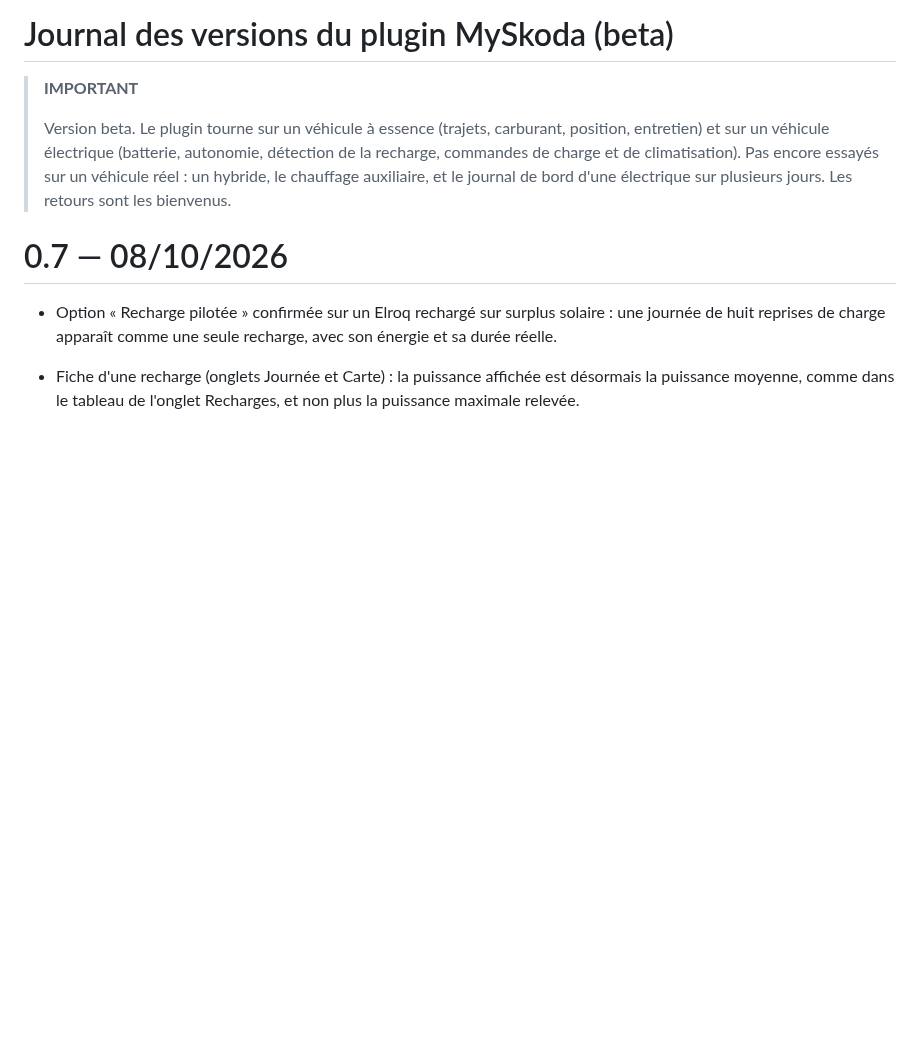
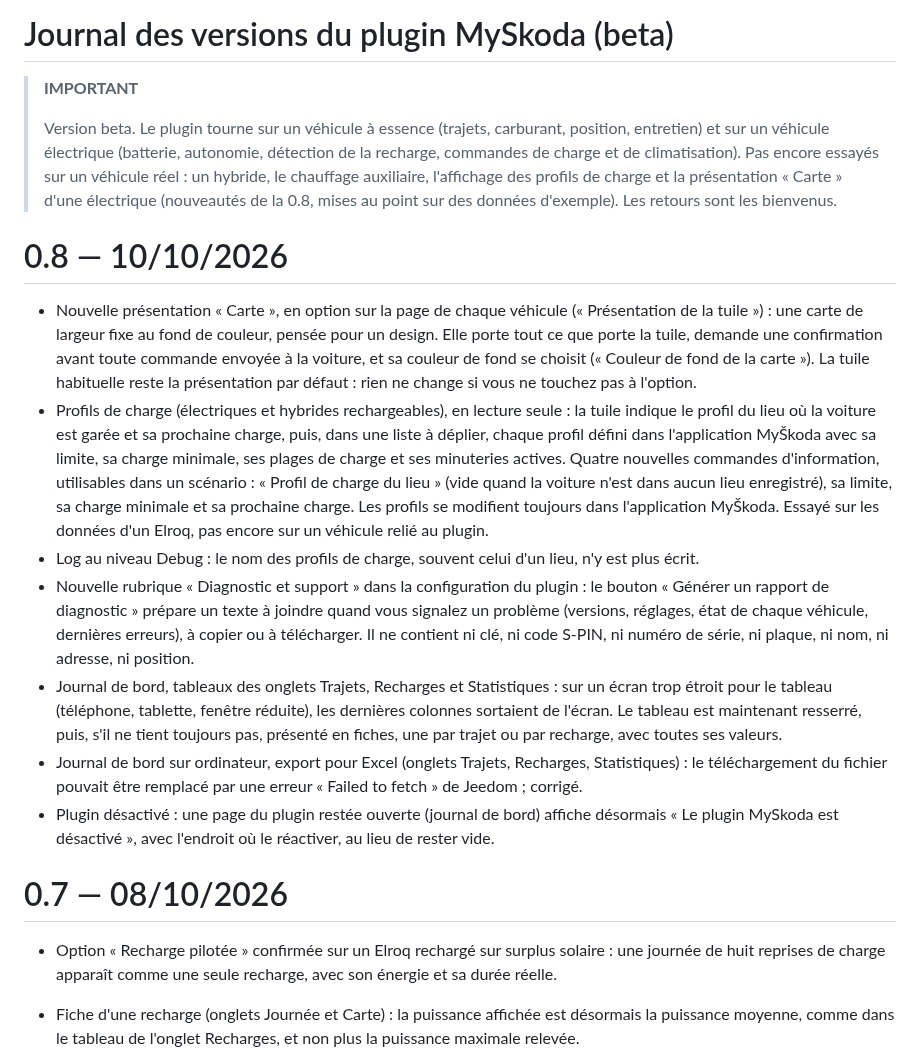
Before and after one commit to mortyreKS/jeedom-plugin-myskoda, a Markdown page: docs/fr_FR/changelog_beta.md, the part around the change. Drawn GitHub-style; blank space fills up the shorter version.

```diff
--- a/docs/fr_FR/changelog_beta.md
+++ b/docs/fr_FR/changelog_beta.md
@@ -2,7 +2,17 @@
 
 >**IMPORTANT**
 >
->Version beta. Le plugin tourne sur un véhicule à essence (trajets, carburant, position, entretien) et sur un véhicule électrique (batterie, autonomie, détection de la recharge, commandes de charge et de climatisation). Pas encore essayés sur un véhicule réel : un hybride, le chauffage auxiliaire, et le journal de bord d'une électrique sur plusieurs jours. Les retours sont les bienvenus.
+>Version beta. Le plugin tourne sur un véhicule à essence (trajets, carburant, position, entretien) et sur un véhicule électrique (batterie, autonomie, détection de la recharge, commandes de charge et de climatisation). Pas encore essayés sur un véhicule réel : un hybride, le chauffage auxiliaire, l'affichage des profils de charge et la présentation « Carte » d'une électrique (nouveautés de la 0.8, mises au point sur des données d'exemple). Les retours sont les bienvenus.
+
+# 0.8 — 10/10/2026
+
+- Nouvelle présentation « Carte », en option sur la page de chaque véhicule (« Présentation de la tuile ») : une carte de largeur fixe au fond de couleur, pensée pour un design. Elle porte tout ce que porte la tuile, demande une confirmation avant toute commande envoyée à la voiture, et sa couleur de fond se choisit (« Couleur de fond de la carte »). La tuile habituelle reste la présentation par défaut : rien ne change si vous ne touchez pas à l'option.
+- Profils de charge (électriques et hybrides rechargeables), en lecture seule : la tuile indique le profil du lieu où la voiture est garée et sa prochaine charge, puis, dans une liste à déplier, chaque profil défini dans l'application MyŠkoda avec sa limite, sa charge minimale, ses plages de charge et ses minuteries actives. Quatre nouvelles commandes d'information, utilisables dans un scénario : « Profil de charge du lieu » (vide quand la voiture n'est dans aucun lieu enregistré), sa limite, sa charge minimale et sa prochaine charge. Les profils se modifient toujours dans l'application MyŠkoda. Essayé sur les données d'un Elroq, pas encore sur un véhicule relié au plugin.
+- Log au niveau Debug : le nom des profils de charge, souvent celui d'un lieu, n'y est plus écrit.
+- Nouvelle rubrique « Diagnostic et support » dans la configuration du plugin : le bouton « Générer un rapport de diagnostic » prépare un texte à joindre quand vous signalez un problème (versions, réglages, état de chaque véhicule, dernières erreurs), à copier ou à télécharger. Il ne contient ni clé, ni code S-PIN, ni numéro de série, ni plaque, ni nom, ni adresse, ni position.
+- Journal de bord, tableaux des onglets Trajets, Recharges et Statistiques : sur un écran trop étroit pour le tableau (téléphone, tablette, fenêtre réduite), les dernières colonnes sortaient de l'écran. Le tableau est maintenant resserré, puis, s'il ne tient toujours pas, présenté en fiches, une par trajet ou par recharge, avec toutes ses valeurs.
+- Journal de bord sur ordinateur, export pour Excel (onglets Trajets, Recharges, Statistiques) : le téléchargement du fichier pouvait être remplacé par une erreur « Failed to fetch » de Jeedom ; corrigé.
+- Plugin désactivé : une page du plugin restée ouverte (journal de bord) affiche désormais « Le plugin MySkoda est désactivé », avec l'endroit où le réactiver, au lieu de rester vide.
 
 # 0.7 — 08/10/2026
 
```
Also changed, not shown: docs/fr_FR/index.md (+9 -2 lines), docs/fr_FR/images/ecran-presentation-carte.png (added), 15 other files.
